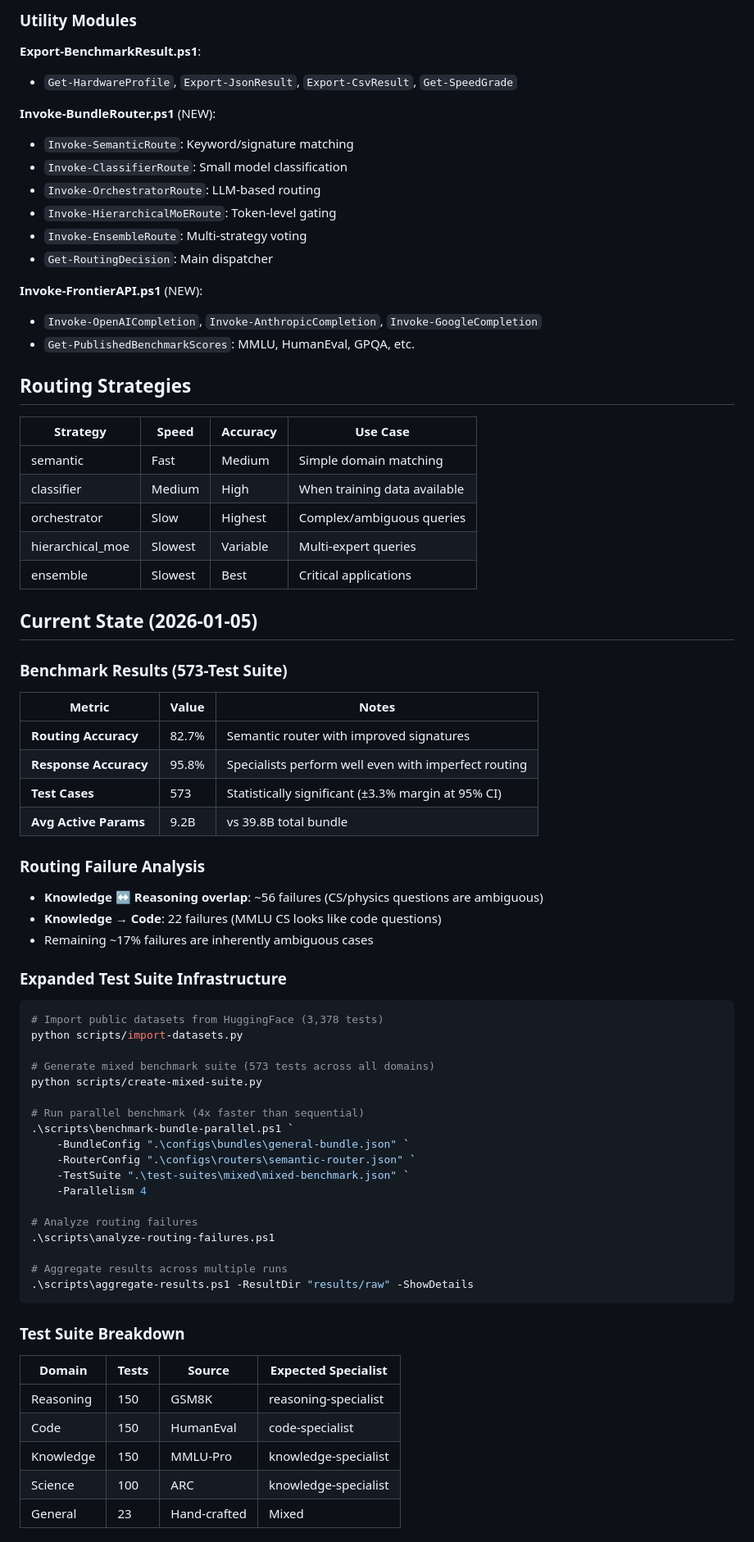
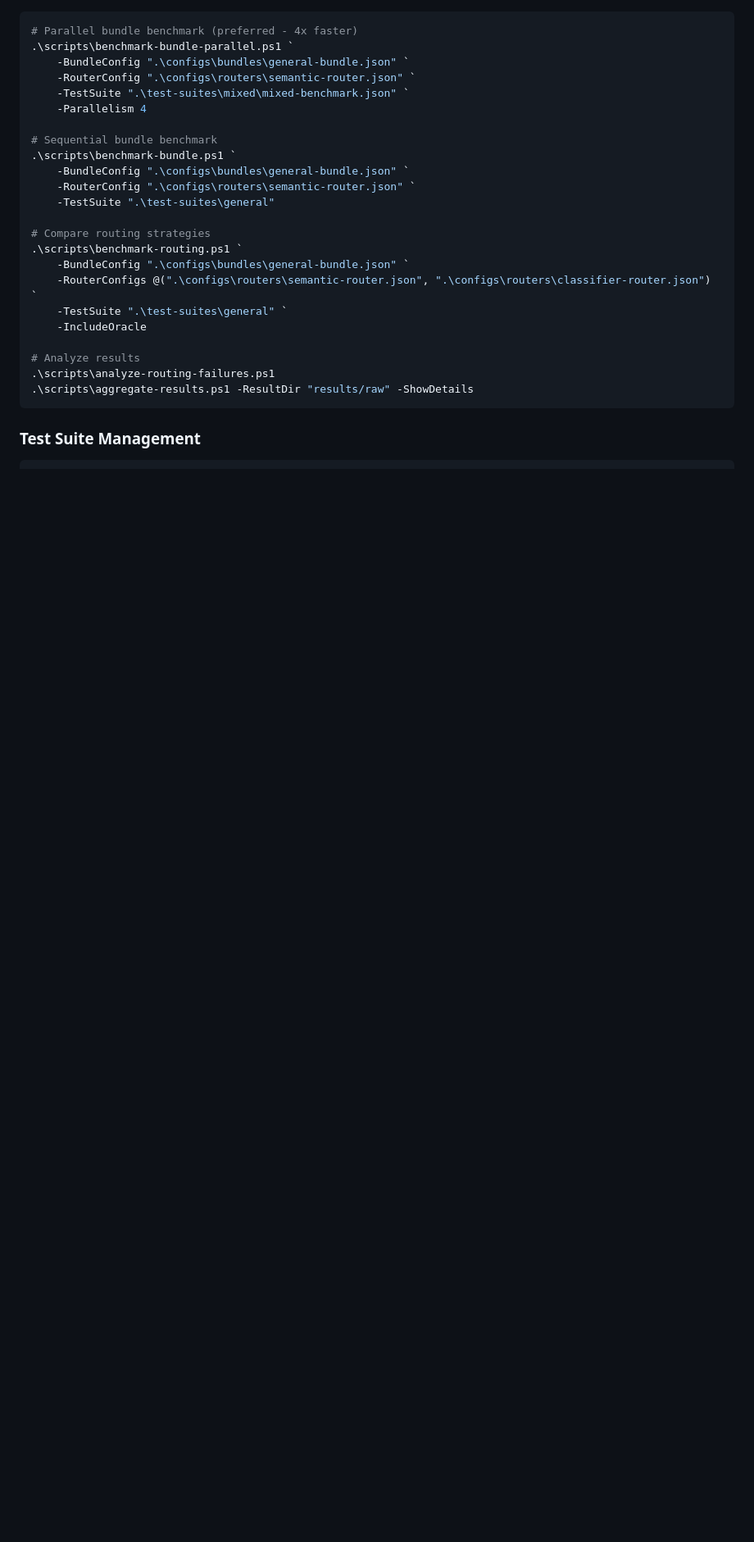
Before and after one commit to davidkarpay/llm-benchmarking, a Markdown page: CLAUDE.md, the part around one of its changes. Shown at 82% size. GitHub-like rendering; blank space fills up the shorter version.

````diff
--- a/CLAUDE.md
+++ b/CLAUDE.md
@@ -96,75 +35,27 @@ llm-benchmarks/
-### Utility Modules
-
-**Export-BenchmarkResult.ps1**:
-- `Get-HardwareProfile`, `Export-JsonResult`, `Export-CsvResult`, `Get-SpeedGrade`
-
-**Invoke-BundleRouter.ps1** (NEW):
-- `Invoke-SemanticRoute`: Keyword/signature matching
-- `Invoke-ClassifierRoute`: Small model classification
-- `Invoke-OrchestratorRoute`: LLM-based routing
-- `Invoke-HierarchicalMoERoute`: Token-level gating
-- `Invoke-EnsembleRoute`: Multi-strategy voting
-- `Get-RoutingDecision`: Main dispatcher
-
-**Invoke-FrontierAPI.ps1** (NEW):
-- `Invoke-OpenAICompletion`, `Invoke-AnthropicCompletion`, `Invoke-GoogleCompletion`
-- `Get-PublishedBenchmarkScores`: MMLU, HumanEval, GPQA, etc.
-
-## Routing Strategies
-
-| Strategy | Speed | Accuracy | Use Case |
-|----------|-------|----------|----------|
-| semantic | Fast | Medium | Simple domain matching |
-| classifier | Medium | High | When training data available |
-| orchestrator | Slow | Highest | Complex/ambiguous queries |
-| hierarchical_moe | Slowest | Variable | Multi-expert queries |
-| ensemble | Slowest | Best | Critical applications |
-
-## Current State (2026-01-05)
-
-### Benchmark Results (573-Test Suite)
-
-| Metric | Value | Notes |
-|--------|-------|-------|
-| **Routing Accuracy** | 82.7% | Semantic router with improved signatures |
-| **Response Accuracy** | 95.8% | Specialists perform well even with imperfect routing |
-| **Test Cases** | 573 | Statistically significant (±3.3% margin at 95% CI) |
-| **Avg Active Params** | 9.2B | vs 39.8B total bundle |
-
-### Routing Failure Analysis
-- **Knowledge ↔ Reasoning overlap**: ~56 failures (CS/physics questions are ambiguous)
-- **Knowledge → Code**: 22 failures (MMLU CS looks like code questions)
-- Remaining ~17% failures are inherently ambiguous cases
-
-### Expanded Test Suite Infrastructure
-
-```powershell
-# Import public datasets from HuggingFace (3,378 tests)
-python scripts/import-datasets.py
-
-# Generate mixed benchmark suite (573 tests across all domains)
-python scripts/create-mixed-suite.py
-
-# Run parallel benchmark (4x faster than sequential)
+# Parallel bundle benchmark (preferred - 4x faster)
 .\scripts\benchmark-bundle-parallel.ps1 `
     -BundleConfig ".\configs\bundles\general-bundle.json" `
     -RouterConfig ".\configs\routers\semantic-router.json" `
     -TestSuite ".\test-suites\mixed\mixed-benchmark.json" `
     -Parallelism 4
 
-# Analyze routing failures
+# Sequential bundle benchmark
+.\scripts\benchmark-bundle.ps1 `
+    -BundleConfig ".\configs\bundles\general-bundle.json" `
+    -RouterConfig ".\configs\routers\semantic-router.json" `
+    -TestSuite ".\test-suites\general"
+
+# Compare routing strategies
+.\scripts\benchmark-routing.ps1 `
+    -BundleConfig ".\configs\bundles\general-bundle.json" `
+    -RouterConfigs @(".\configs\routers\semantic-router.json", ".\configs\routers\classifier-router.json") `
+    -TestSuite ".\test-suites\general" `
+    -IncludeOracle
+
+# Analyze results
 .\scripts\analyze-routing-failures.ps1
-
-# Aggregate results across multiple runs
 .\scripts\aggregate-results.ps1 -ResultDir "results/raw" -ShowDetails
 ```
 
-### Test Suite Breakdown
-| Domain | Tests | Source | Expected Specialist |
-|--------|-------|--------|---------------------|
-| Reasoning | 150 | GSM8K | reasoning-specialist |
-| Code | 150 | HumanEval | code-specialist |
-| Knowledge | 150 | MMLU-Pro | knowledge-specialist |
-| Science | 100 | ARC | knowledge-specialist |
-| General | 23 | Hand-crafted | Mixed |
+### Test Suite Management
 
````
Also changed, not shown: other parts of CLAUDE.md (+83 -113 lines).
